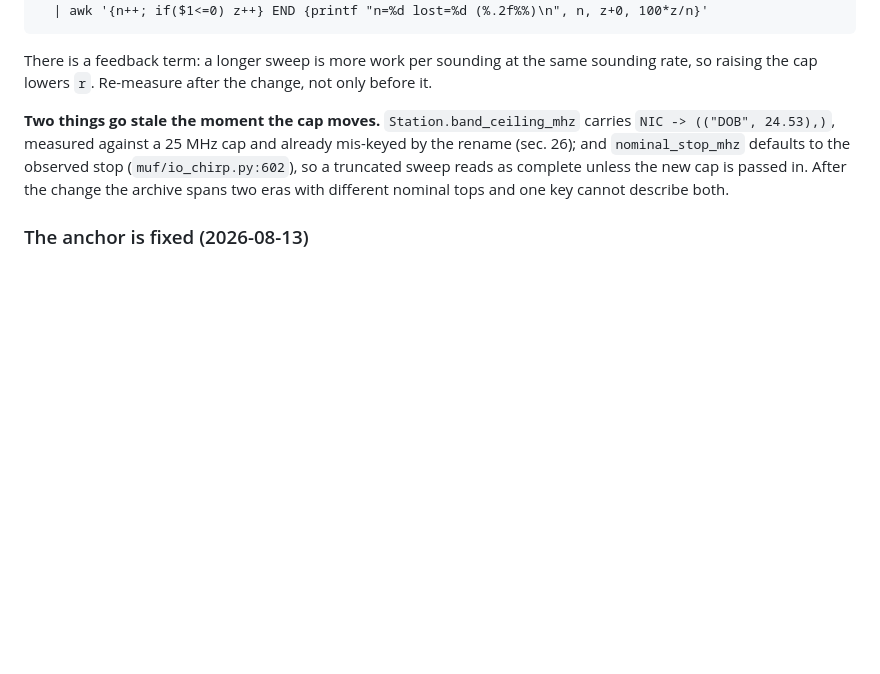
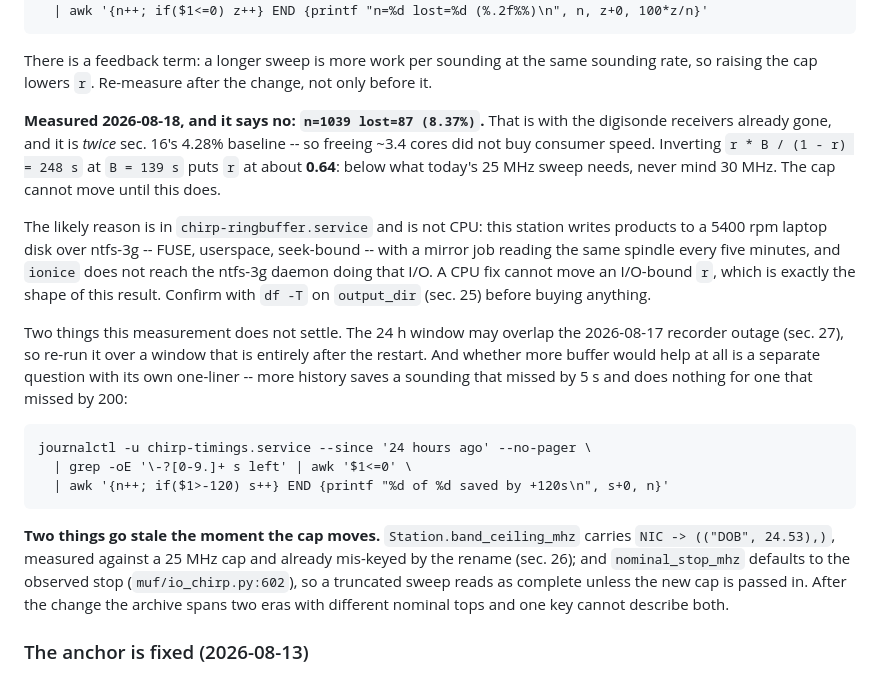
Before and after one commit to nikita-konkin/ionograms-handler, a Markdown page: BACKLOG.md, the part around the change. Rendered like a GitHub page; blank space fills up the shorter version.

Commit message:
docs: the sweep cannot be widened -- 8.37% of soundings are already lost
Measured on the station 2026-08-18: n=1039 lost=87 (8.37%) of
find_timings margins at or below zero, at today's 248 s / 25 MHz sweep.
That is twice sec. 16's 4.28% baseline and it was taken *after* the
digisonde receivers were removed, so freeing ~3.4 cores bought no
consumer speed. Inverting r*B/(1-r) = 248 at B = 139 puts r near 0.64 --
short of what the current sweep needs, let alone the 0.68 that 30 MHz
would.

Points at the I/O path rather than the CPU, which is what
chirp-ringbuffer.service already warned about: products go to a 5400 rpm
disk over ntfs-3g with a mirror job on the same spindle, and an
I/O-bound r cannot be moved by freeing cores.

Co-Authored-By: Claude Opus 5 <noreply@anthropic.com>

```diff
--- a/BACKLOG.md
+++ b/BACKLOG.md
@@ -238,6 +238,30 @@ they are in `journalctl -u chirp-timings.service`, not `logs/find_timings.log`:
 There is a feedback term: a longer sweep is more work per sounding at the same
 sounding rate, so raising the cap lowers `r`. Re-measure after the change, not
 only before it.
+
+**Measured 2026-08-18, and it says no: `n=1039 lost=87 (8.37%)`.** That is with
+the digisonde receivers already gone, and it is *twice* sec. 16's 4.28%
+baseline -- so freeing ~3.4 cores did not buy consumer speed. Inverting
+`r * B / (1 - r) = 248 s` at `B = 139 s` puts `r` at about **0.64**: below what
+today's 25 MHz sweep needs, never mind 30 MHz. The cap cannot move until this
+does.
+
+The likely reason is in `chirp-ringbuffer.service` and is not CPU: this station
+writes products to a 5400 rpm laptop disk over ntfs-3g -- FUSE, userspace,
+seek-bound -- with a mirror job reading the same spindle every five minutes,
+and `ionice` does not reach the ntfs-3g daemon doing that I/O. A CPU fix cannot
+move an I/O-bound `r`, which is exactly the shape of this result. Confirm with
+`df -T` on `output_dir` (sec. 25) before buying anything.
+
+Two things this measurement does not settle. The 24 h window may overlap the
+2026-08-17 recorder outage (sec. 27), so re-run it over a window that is
+entirely after the restart. And whether more buffer would help at all is a
+separate question with its own one-liner -- more history saves a sounding that
+missed by 5 s and does nothing for one that missed by 200:
+
+    journalctl -u chirp-timings.service --since '24 hours ago' --no-pager \
+      | grep -oE '\-?[0-9.]+ s left' | awk '$1<=0' \
+      | awk '{n++; if($1>-120) s++} END {printf "%d of %d saved by +120s\n", s+0, n}'
 
 **Two things go stale the moment the cap moves.** `Station.band_ceiling_mhz`
 carries `NIC -> (("DOB", 24.53),)`, measured against a 25 MHz cap and already
```
